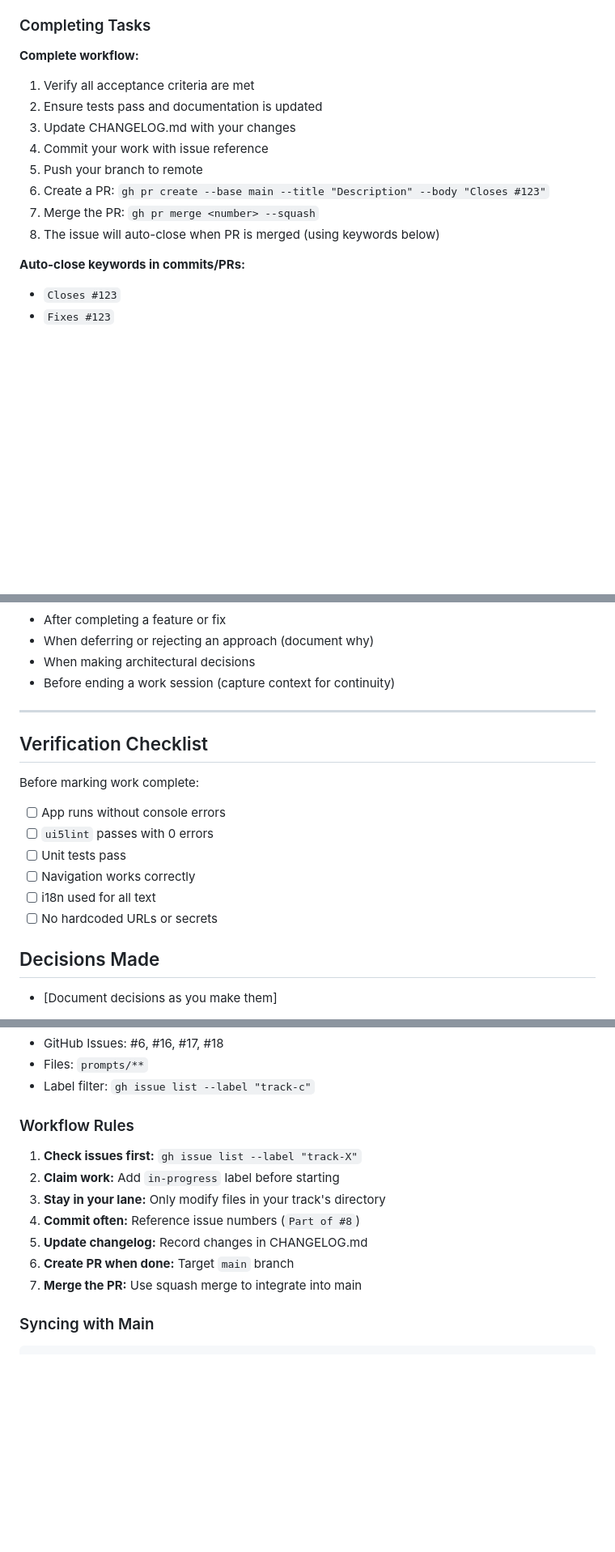
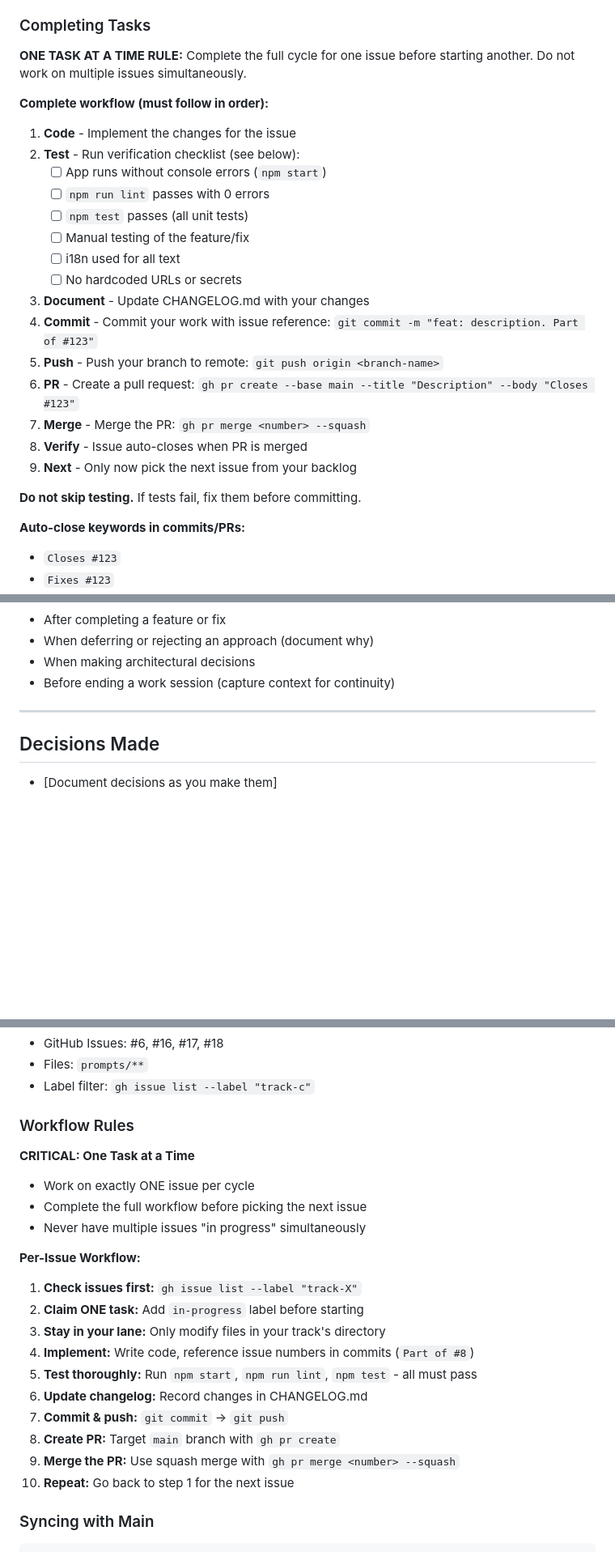
Before and after one commit to guilherme-segantini/productivity-demo, a Markdown page: CLAUDE.md, 3 parts joined by grey strips. Shown at 81% size. Drawn GitHub-style; blank space fills up the shorter version.

Commit message:
docs: Strengthen one-task-at-a-time workflow in CLAUDE.md
Make the workflow more explicit and enforceable:
- Add "ONE TASK AT A TIME RULE" section with bold emphasis
- Integrate testing into numbered workflow steps (not separate checklist)
- Add explicit "Test" step before commit in all workflow descriptions
- Update Agent Startup Checklist to enforce sequence
- Reorganize Workflow Rules with "CRITICAL" subsection
- Remove separate Verification Checklist (now integrated)

This prevents agents from working on multiple issues simultaneously
and ensures testing happens before commits.

Co-Authored-By: Claude Opus 4.5 <noreply@anthropic.com>

```diff
--- a/CLAUDE.md
+++ b/CLAUDE.md
@@ -70,15 +70,27 @@ Before doing any work:
 
 ### Completing Tasks
 
-**Complete workflow:**
-1. Verify all acceptance criteria are met
-2. Ensure tests pass and documentation is updated
-3. Update CHANGELOG.md with your changes
-4. Commit your work with issue reference
-5. Push your branch to remote
-6. Create a PR: `gh pr create --base main --title "Description" --body "Closes #123"`
-7. Merge the PR: `gh pr merge <number> --squash`
-8. The issue will auto-close when PR is merged (using keywords below)
+**ONE TASK AT A TIME RULE:**
+Complete the full cycle for one issue before starting another. Do not work on multiple issues simultaneously.
+
+**Complete workflow (must follow in order):**
+1. **Code** - Implement the changes for the issue
+2. **Test** - Run verification checklist (see below):
+   - [ ] App runs without console errors (`npm start`)
+   - [ ] `npm run lint` passes with 0 errors
+   - [ ] `npm test` passes (all unit tests)
+   - [ ] Manual testing of the feature/fix
+   - [ ] i18n used for all text
+   - [ ] No hardcoded URLs or secrets
+3. **Document** - Update CHANGELOG.md with your changes
+4. **Commit** - Commit your work with issue reference: `git commit -m "feat: description. Part of #123"`
+5. **Push** - Push your branch to remote: `git push origin <branch-name>`
+6. **PR** - Create a pull request: `gh pr create --base main --title "Description" --body "Closes #123"`
+7. **Merge** - Merge the PR: `gh pr merge <number> --squash`
+8. **Verify** - Issue auto-closes when PR is merged
+9. **Next** - Only now pick the next issue from your backlog
+
+**Do not skip testing.** If tests fail, fix them before committing.
 
 **Auto-close keywords in commits/PRs:**
 - `Closes #123`
@@ -195,16 +207,6 @@ Based on [Keep a Changelog](https://keepachangelog.com/en/1.1.0/):
 
 ---
 
-## Verification Checklist
-
-Before marking work complete:
-- [ ] App runs without console errors
-- [ ] `ui5lint` passes with 0 errors
-- [ ] Unit tests pass
-- [ ] Navigation works correctly
-- [ ] i18n used for all text
-- [ ] No hardcoded URLs or secrets
-
 ## Decisions Made
 - [Document decisions as you make them]
 
@@ -273,13 +280,22 @@ When starting a new session as a track agent:
 
 ### Workflow Rules
 
+**CRITICAL: One Task at a Time**
+- Work on exactly ONE issue per cycle
+- Complete the full workflow before picking the next issue
+- Never have multiple issues "in progress" simultaneously
+
+**Per-Issue Workflow:**
 1. **Check issues first:** `gh issue list --label "track-X"`
-2. **Claim work:** Add `in-progress` label before starting
+2. **Claim ONE task:** Add `in-progress` label before starting
 3. **Stay in your lane:** Only modify files in your track's directory
-4. **Commit often:** Reference issue numbers (`Part of #8`)
-5. **Update changelog:** Record changes in CHANGELOG.md
-6. **Create PR when done:** Target `main` branch
-7. **Merge the PR:** Use squash merge to integrate into main
+4. **Implement:** Write code, reference issue numbers in commits (`Part of #8`)
+5. **Test thoroughly:** Run `npm start`, `npm run lint`, `npm test` - all must pass
+6. **Update changelog:** Record changes in CHANGELOG.md
+7. **Commit & push:** `git commit` → `git push`
+8. **Create PR:** Target `main` branch with `gh pr create`
+9. **Merge the PR:** Use squash merge with `gh pr merge <number> --squash`
+10. **Repeat:** Go back to step 1 for the next issue
 
 ### Syncing with Main
 
```
Also changed, not shown: other parts of CLAUDE.md (+9 -4 lines).
